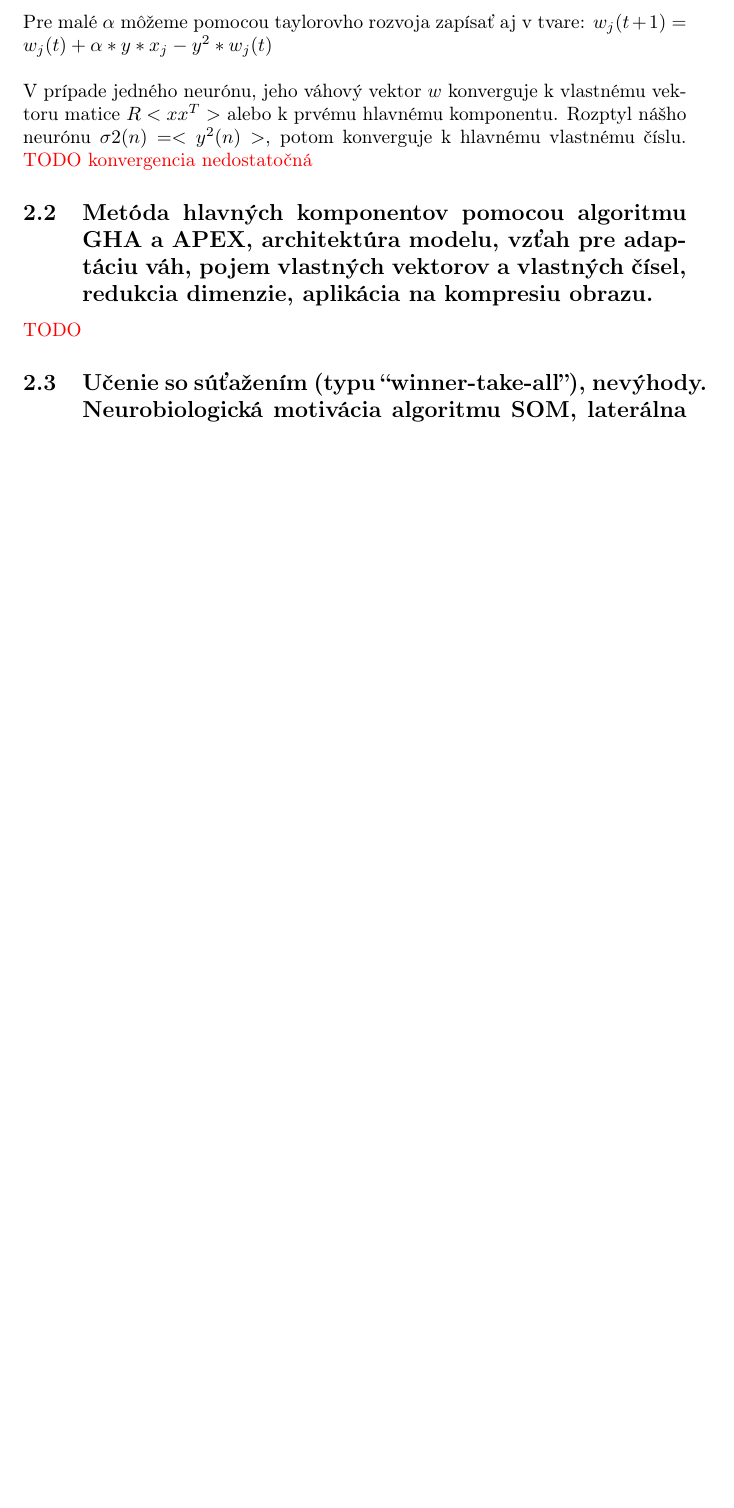
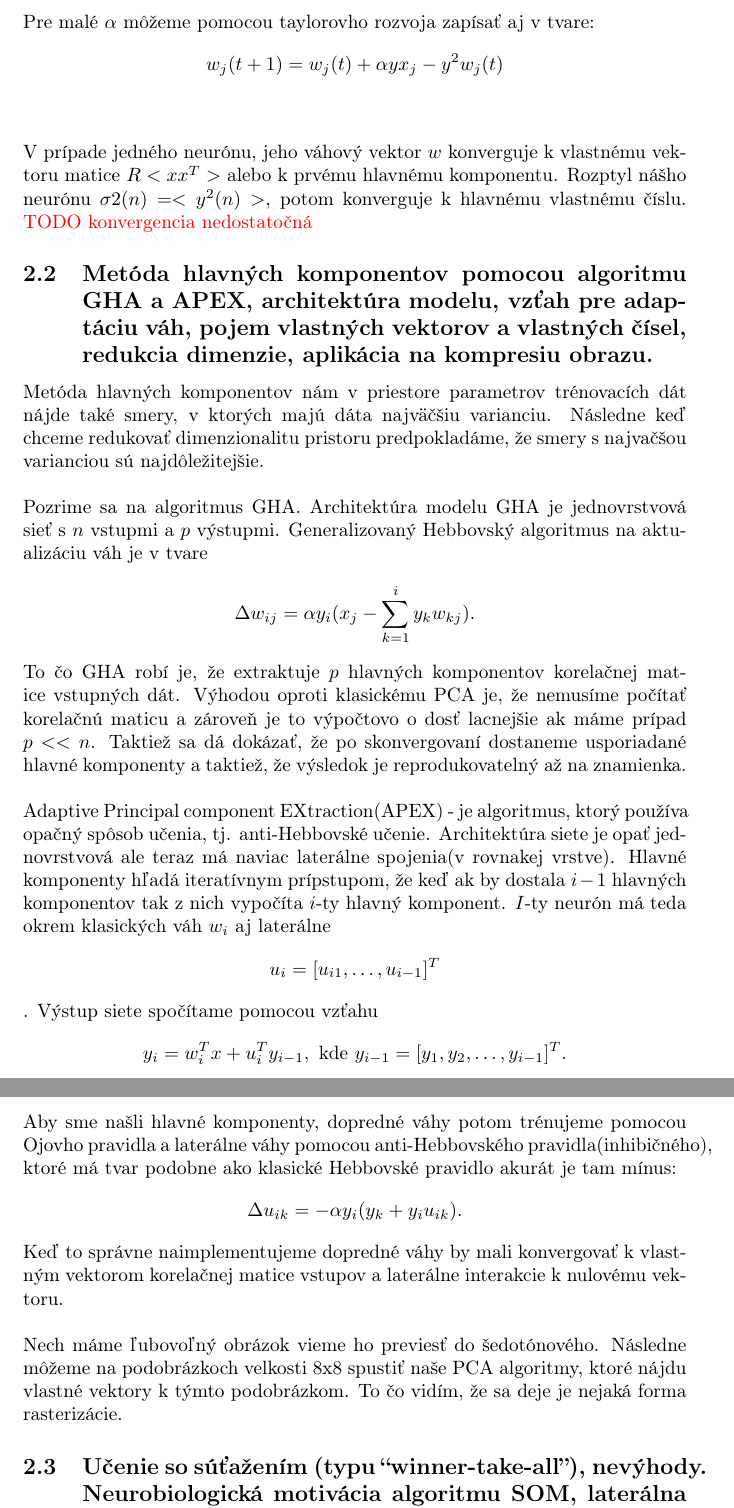
Before and after one commit to kovacspeter/Neuronove-siete, a LaTeX document (poznamky.tex): part of page 12 of 20 before the commit and two parts of pages 12 and 13 of 21 after it, the two joined at a grey line, cut so that both start at the same text, the shorter picture padded with empty space. Compiled offline with pdfLaTeX.

Commit message:
GHA + APEX
PCA pomocou GHA a APEX

```diff
--- a/poznamky.tex
+++ b/poznamky.tex
@@ -191,14 +191,25 @@ Typy úloh:
 Ojovo pravidlo je pravidlo, ktoré hovorí o zmene váh medzi neurónmi. Je to modifikácia štandardného Hebbovho pravidla a vyzerá nasledovne:
 $$w_j(t+1) = \frac{w_j(t) + \alpha yx_j}{|w(t) + \alpha yx|}$$
 Pre malé $\alpha$ môžeme pomocou taylorovho rozvoja zapísať aj v tvare:
-$w_j(t+1)= w_j(t)+\alpha*y*x_j - y^2*w_j(t)$
+$$w_j(t+1)= w_j(t)+\alpha yx_j - y^2w_j(t)$$
 \\\\
 V prípade jedného neurónu, jeho váhový vektor $w$ konverguje k vlastnému vektoru matice $R<xx^T>$ alebo k prvému hlavnému komponentu. Rozptyl nášho neurónu $\sigma2(n) = <y^2(n)>$, potom konverguje k hlavnému vlastnému číslu.
 \textcolor{red}{TODO konvergencia nedostatočná}
 
 \subsection{Metóda hlavných komponentov pomocou algoritmu GHA a APEX, architektúra modelu, vzťah pre adaptáciu váh, pojem vlastných vektorov a vlastných čísel, redukcia dimenzie, aplikácia na kompresiu obrazu.}
-\textcolor{red}{TODO}
 
+Metóda hlavných komponentov nám v priestore parametrov trénovacích dát nájde také smery, v ktorých majú dáta najväčšiu varianciu. Následne keď chceme redukovať dimenzionalitu pristoru predpokladáme, že smery s najvačšou varianciou sú najdôležitejšie.
+\\\\
+Pozrime sa na algoritmus GHA. Architektúra modelu GHA je jednovrstvová sieť s $n$ vstupmi a $p$ výstupmi. Generalizovaný Hebbovský algoritmus na aktualizáciu váh je v tvare
+ $$\Delta w_{ij} = \alpha y_i(x_j - \sum_{k=1}^i y_kw_{kj}).$$
+To čo GHA robí je, že extraktuje $p$ hlavných komponentov korelačnej matice vstupných dát. Výhodou oproti klasickému PCA je, že nemusíme počítať korelačnú maticu a zároveň je to výpočtovo o dosť lacnejšie ak máme prípad $p << n$. Taktiež sa dá dokázať, že po skonvergovaní dostaneme usporiadané hlavné komponenty a taktiež, že výsledok je reprodukovatelný až na znamienka.
+\\\\
+Adaptive Principal component EXtraction(APEX) - je algoritmus, ktorý používa opačný spôsob učenia, tj. anti-Hebbovské učenie. Architektúra siete je opať jednovrstvová ale teraz má naviac laterálne spojenia(v rovnakej vrstve). Hlavné komponenty hľadá iteratívnym prípstupom, že keď ak by dostala $i-1$ hlavných komponentov tak z nich vypočíta $i$-ty hlavný komponent. $I$-ty neurón má teda okrem klasických váh $w_i$ aj laterálne $$u_i = [u_{i1}, \dots, u_{i-1}]^T$$. Výstup siete spočítame pomocou vzťahu
+$$ y_i = w_i^Tx + u_i^Ty_{i-1}, \text{  kde } y_{i-1} = [y_1, y_2, \dots, y_{i-1}]^T. $$
+Aby sme našli hlavné komponenty, dopredné váhy potom trénujeme pomocou Ojovho pravidla a laterálne váhy pomocou anti-Hebbovského pravidla(inhibičného), ktoré má tvar podobne ako klasické Hebbovské pravidlo akurát je tam mínus: $$ \Delta u_{ik}= -\alpha y_i(y_k + y_iu_{ik}). $$
+Keď to správne naimplementujeme dopredné váhy by mali konvergovať k vlastným vektorom korelačnej matice vstupov a laterálne interakcie k nulovému vektoru.
+\\\\
+Nech máme ľubovoľný obrázok vieme ho previesť do šedotónového. Následne môžeme na podobrázkoch velkosti 8x8 spustiť naše PCA algoritmy, ktoré nájdu vlastné vektory k týmto podobrázkom. To čo vidím, že sa deje je nejaká forma rasterizácie.
 
 \subsection{Učenie so súťažením (typu “winner-take-all”), nevýhody. Neurobiologická motivácia algoritmu SOM, laterálna interakcia a jej náhrada v SOM, sumarizácia algoritmu, voľba parametrov modelu.}
 Učenie so súťažením je biologicky motivovaná tak, že čím viac sa synapsie používajú tým by mali byť silnejšie. Výskumníci sa tiež inšpirovali modelom toho ako sietnica mapuje svoje impulzy v mozgu. Model samoorganizujúcej sa mapy(SOM) je model s dvomi vrstvami vstupnou a výstupnou. Výstupná vrstva zvykne byť vačšinou organizovaná v mriežke, najčastejšie 2D(kvôli vizualizácii) ale občas sa využíva aj viac D mriežka. Každý neurón na vstupnej vrstve je prepojený s každým na výstupnej. \\
```
Also changed, not shown: poznamky.pdf, 4 other files.
